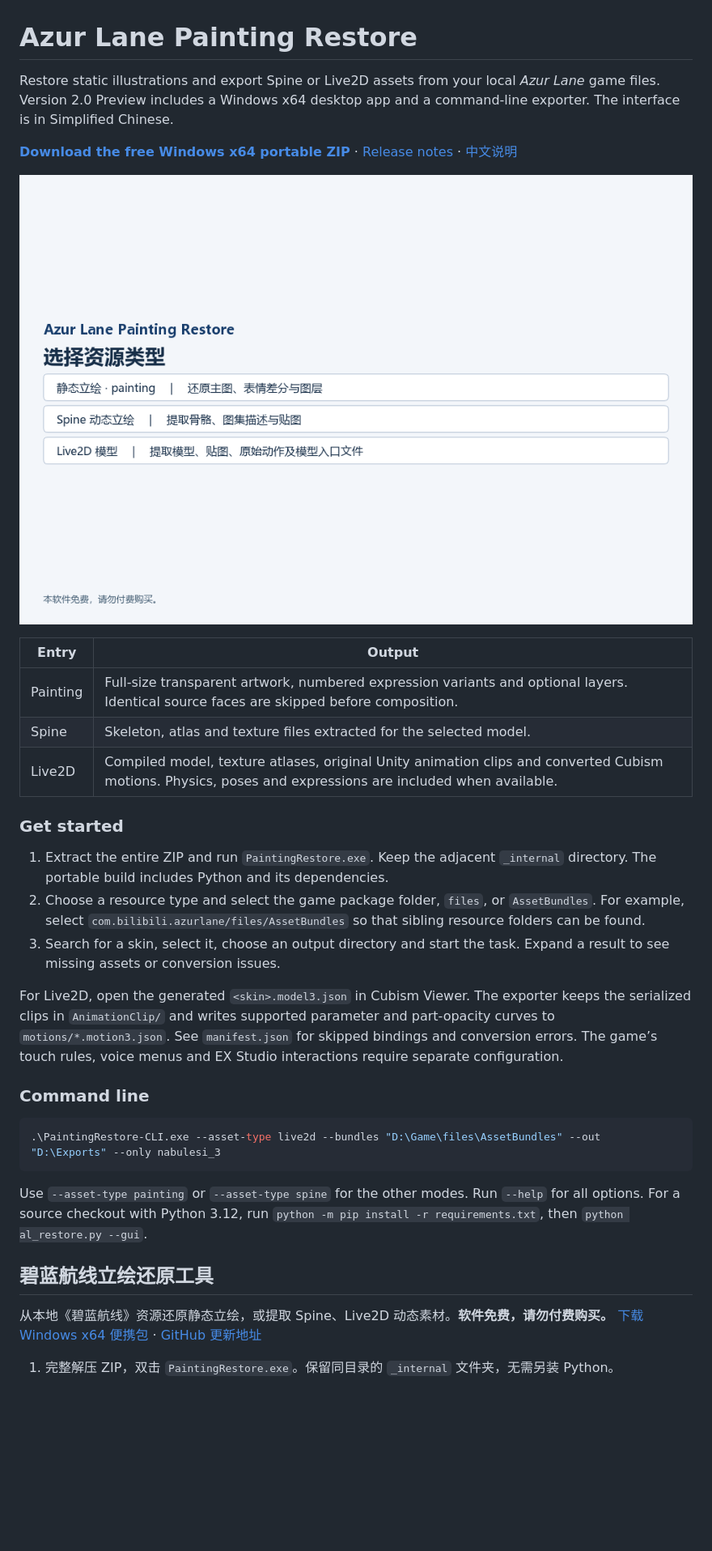
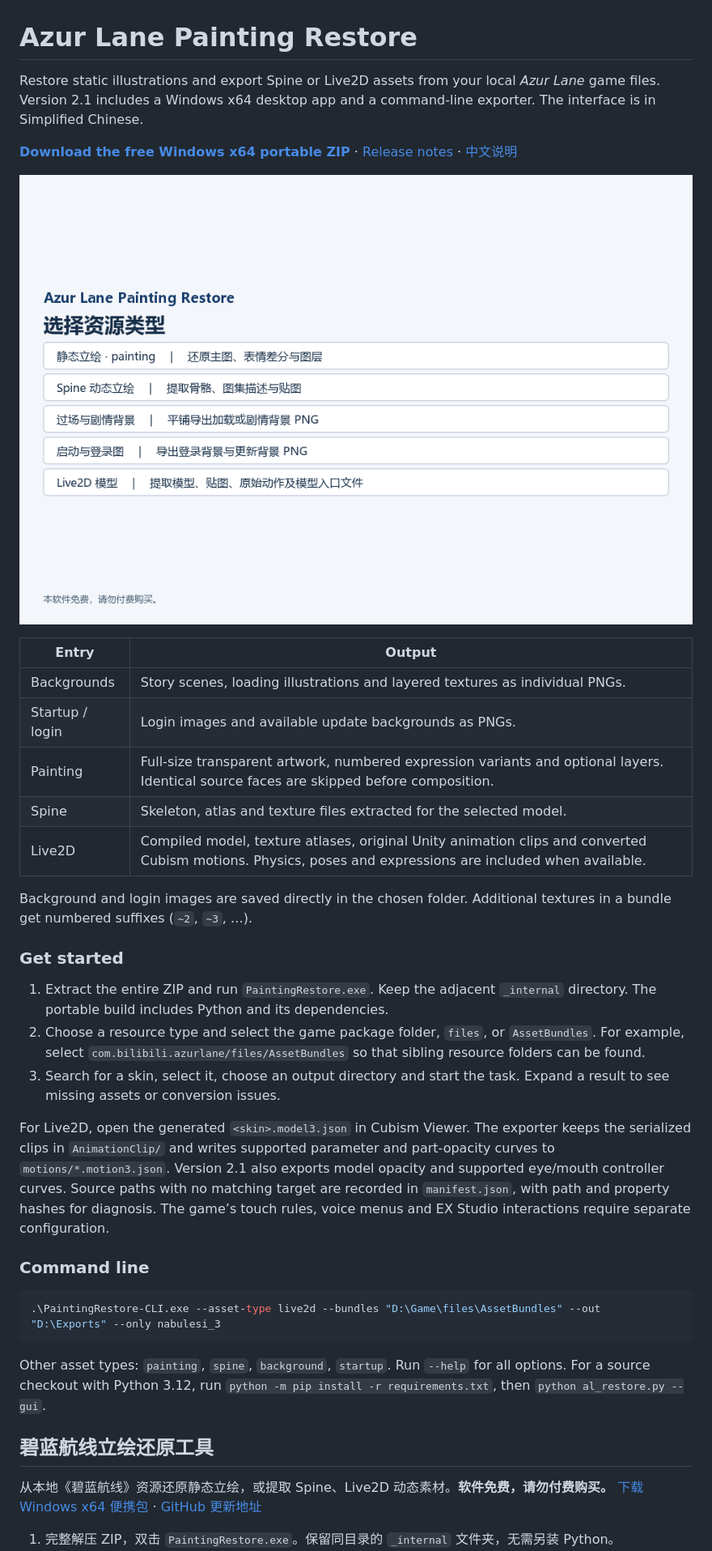
Before and after one commit to kisaki-love/BLHX-painting-restore, a Markdown page: README.md, the part around one of its changes. Shown at 81% size. Rendered like a GitHub page; pictures changed too: docs/界面.png; blank space fills up the shorter version.

Commit message:
Release v2.1 with verified Cubism bindings and flat background export

````diff
--- a/README.md
+++ b/README.md
@@ -1,4 +1,4 @@
 # Azur Lane Painting Restore
 
-Restore static illustrations and export Spine or Live2D assets from your local *Azur Lane* game files. Version 2.0 Preview includes a Windows x64 desktop app and a command-line exporter. The interface is in Simplified Chinese.
+Restore static illustrations and export Spine or Live2D assets from your local *Azur Lane* game files. Version 2.1 includes a Windows x64 desktop app and a command-line exporter. The interface is in Simplified Chinese.
 
@@ -8,9 +8,13 @@ Restore static illustrations and export Spine or Live2D assets from your local *
 
 | Entry | Output |
 |---|---|
+| Backgrounds | Story scenes, loading illustrations and layered textures as individual PNGs. |
+| Startup / login | Login images and available update backgrounds as PNGs. |
 | Painting | Full-size transparent artwork, numbered expression variants and optional layers. Identical source faces are skipped before composition. |
 | Spine | Skeleton, atlas and texture files extracted for the selected model. |
 | Live2D | Compiled model, texture atlases, original Unity animation clips and converted Cubism motions. Physics, poses and expressions are included when available. |
+
+Background and login images are saved directly in the chosen folder. Additional textures in a bundle get numbered suffixes (`~2`, `~3`, …).
 
 ### Get started
 
@@ -18,7 +22,7 @@ Restore static illustrations and export Spine or Live2D assets from your local *
 2. Choose a resource type and select the game package folder, `files`, or `AssetBundles`. For example, select `com.bilibili.azurlane/files/AssetBundles` so that sibling resource folders can be found.
 3. Search for a skin, select it, choose an output directory and start the task. Expand a result to see missing assets or conversion issues.
 
-For Live2D, open the generated `<skin>.model3.json` in Cubism Viewer. The exporter keeps the serialized clips in `AnimationClip/` and writes supported parameter and part-opacity curves to `motions/*.motion3.json`. See `manifest.json` for skipped bindings and conversion errors. The game’s touch rules, voice menus and EX Studio interactions require separate configuration.
+For Live2D, open the generated `<skin>.model3.json` in Cubism Viewer. The exporter keeps the serialized clips in `AnimationClip/` and writes supported parameter and part-opacity curves to `motions/*.motion3.json`. Version 2.1 also exports model opacity and supported eye/mouth controller curves. Source paths with no matching target are recorded in `manifest.json`, with path and property hashes for diagnosis. The game’s touch rules, voice menus and EX Studio interactions require separate configuration.
 
 ### Command line
 
@@ -26,7 +30,7 @@ For Live2D, open the generated `<skin>.model3.json` in Cubism Viewer. The export
 .\PaintingRestore-CLI.exe --asset-type live2d --bundles "D:\Game\files\AssetBundles" --out "D:\Exports" --only nabulesi_3
 ```
 
-Use `--asset-type painting` or `--asset-type spine` for the other modes. Run `--help` for all options. For a source checkout with Python 3.12, run `python -m pip install -r requirements.txt`, then `python al_restore.py --gui`.
+Other asset types: `painting`, `spine`, `background`, `startup`. Run `--help` for all options. For a source checkout with Python 3.12, run `python -m pip install -r requirements.txt`, then `python al_restore.py --gui`.
 
 ## 碧蓝航线立绘还原工具
 
````
Also changed, not shown: other parts of README.md (+8 -6 lines), CHANGELOG.md (+12 -0 lines), 11 other files.
